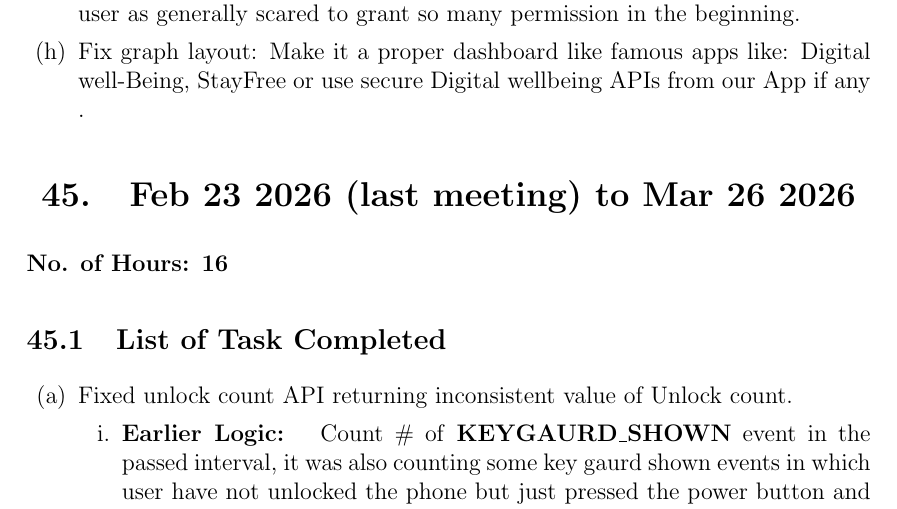
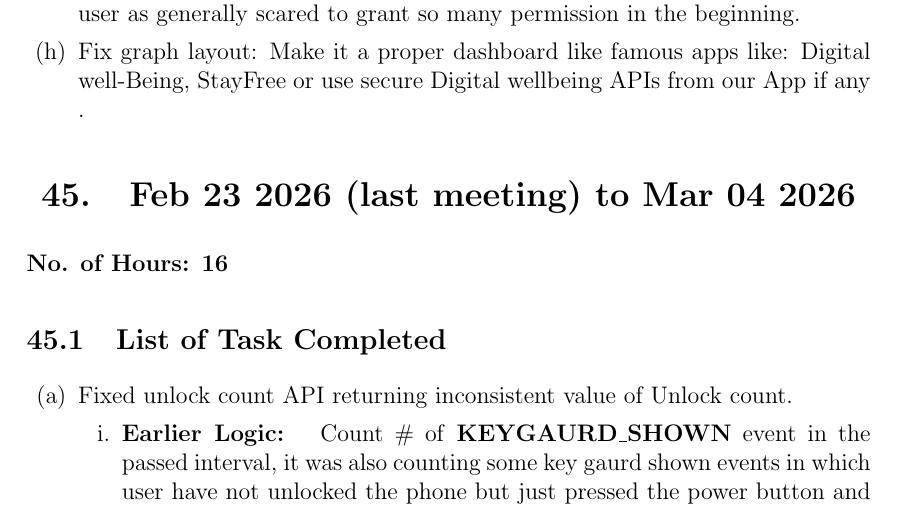
Before and after one commit to hariom575/MS_Work_logs, a LaTeX document (RA_report/ra_report.tex): part of page 46 of 47, cut so that both start at the same text. Compiled offline with pdfLaTeX.

Commit message:
Update: RA  work

```diff
--- a/RA_report/ra_report.tex
+++ b/RA_report/ra_report.tex
@@ -1238,7 +1238,7 @@ Actual Phone Usage (Digital Well-being) & Self-reported actual usage often align
     \item Change the permission flow don't ask to much permission on on-boarding as user as generally scared to grant so many permission in the beginning.
     \item Fix graph layout: Make it a proper dashboard like famous apps like: Digital well-Being, StayFree or use secure Digital wellbeing APIs from our App if any .
 \end{enumerate}
-\section{Feb 23 2026 (last meeting) to Mar 26 2026}
+\section{Feb 23 2026 (last meeting) to Mar 04 2026}
 {\bf No. of Hours: 16}
 \subsection{List of Task Completed}
 \begin{enumerate}
```
Also changed, not shown: RA_report/ra_report.pdf, 8 other files.
